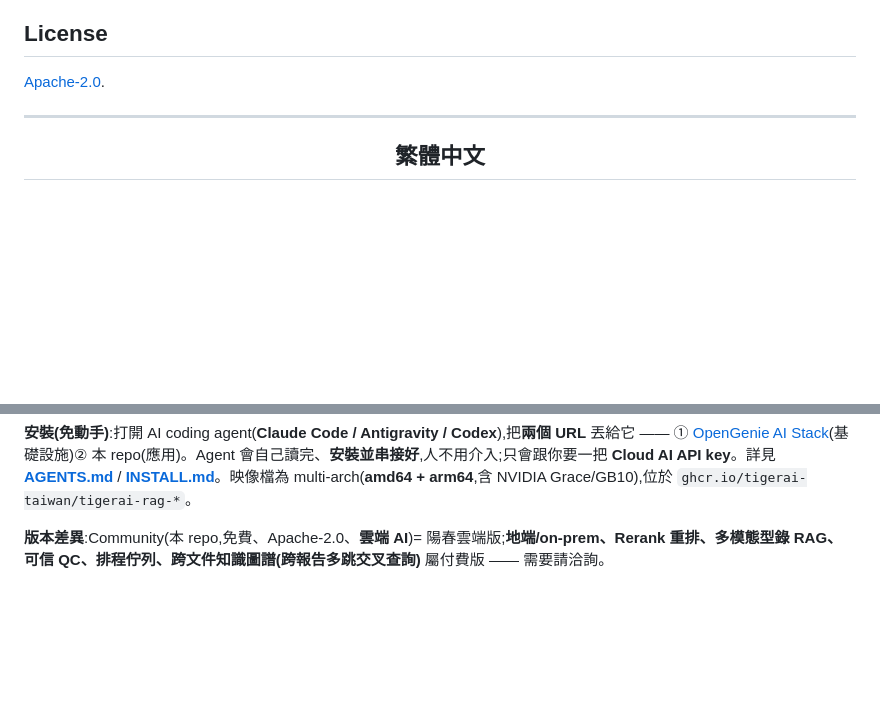
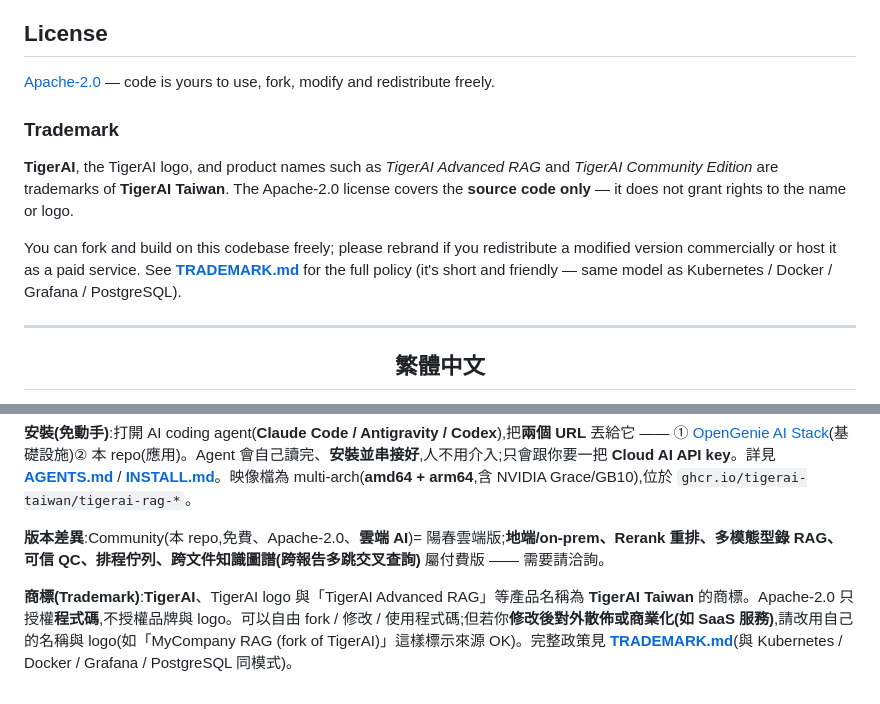
Before and after one commit to TigerAI-Taiwan/TigerAI-Advanced-RAG-Community, a Markdown page: README.md, 2 parts joined by grey strips. Rendered like a GitHub page; blank space fills up the shorter version.

```diff
--- a/README.md
+++ b/README.md
@@ -69,7 +69,13 @@ Prefer to drive it yourself? Follow **[INSTALL.md](INSTALL.md)** — discover th
 
 ## License
 
-[Apache-2.0](LICENSE).
+[Apache-2.0](LICENSE) — code is yours to use, fork, modify and redistribute freely.
+
+### Trademark
+
+**TigerAI**, the TigerAI logo, and product names such as *TigerAI Advanced RAG* and *TigerAI Community Edition* are trademarks of **TigerAI Taiwan**. The Apache-2.0 license covers the **source code only** — it does not grant rights to the name or logo.
+
+You can fork and build on this codebase freely; please rebrand if you redistribute a modified version commercially or host it as a paid service. See **[TRADEMARK.md](TRADEMARK.md)** for the full policy (it's short and friendly — same model as Kubernetes / Docker / Grafana / PostgreSQL).
 
 ---
 
@@ -90,3 +96,5 @@ Prefer to drive it yourself? Follow **[INSTALL.md](INSTALL.md)** — discover th
 **安裝(免動手)**:打開 AI coding agent(**Claude Code / Antigravity / Codex**),把**兩個 URL** 丟給它 —— ① [OpenGenie AI Stack](https://github.com/TigerAI-Taiwan/OpenGenie-AI-Stack)(基礎設施)② 本 repo(應用)。Agent 會自己讀完、**安裝並串接好**,人不用介入;只會跟你要一把 **Cloud AI API key**。詳見 **[AGENTS.md](AGENTS.md)** / **[INSTALL.md](INSTALL.md)**。映像檔為 multi-arch(**amd64 + arm64**,含 NVIDIA Grace/GB10),位於 `ghcr.io/tigerai-taiwan/tigerai-rag-*`。
 
 **版本差異**:Community(本 repo,免費、Apache-2.0、**雲端 AI**)= 陽春雲端版;**地端/on-prem、Rerank 重排、多模態型錄 RAG、可信 QC、排程佇列、跨文件知識圖譜(跨報告多跳交叉查詢)** 屬付費版 —— 需要請洽詢。
+
+**商標(Trademark)**:**TigerAI**、TigerAI logo 與「TigerAI Advanced RAG」等產品名稱為 **TigerAI Taiwan** 的商標。Apache-2.0 只授權**程式碼**,不授權品牌與 logo。可以自由 fork / 修改 / 使用程式碼;但若你**修改後對外散佈或商業化(如 SaaS 服務)**,請改用自己的名稱與 logo(如「MyCompany RAG (fork of TigerAI)」這樣標示來源 OK)。完整政策見 **[TRADEMARK.md](TRADEMARK.md)**(與 Kubernetes / Docker / Grafana / PostgreSQL 同模式)。
```
Also changed, not shown: TRADEMARK.md (added, +58 -0 lines).
